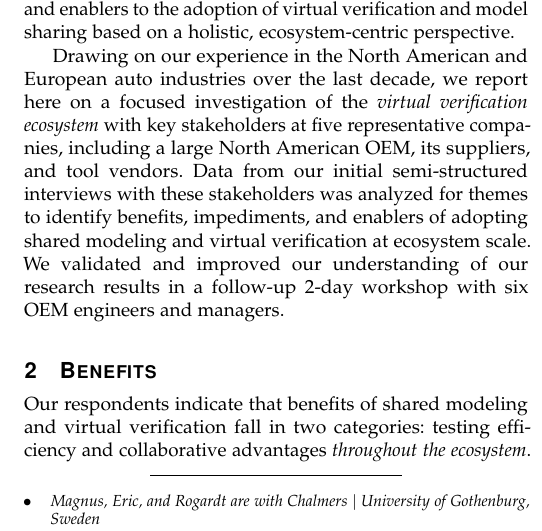
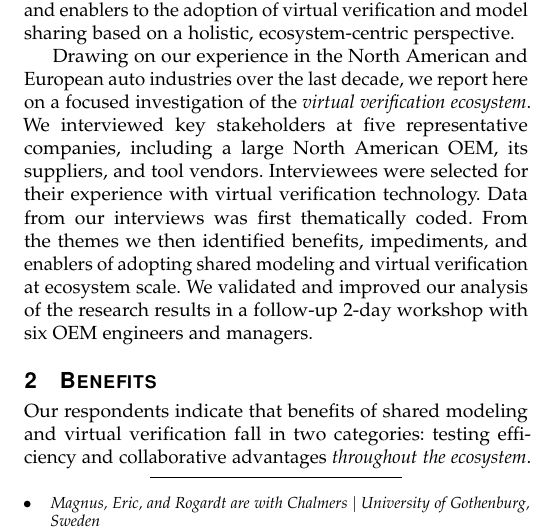
Before and after one commit to magagr/automotive_virtual_verification_ecosystem, a LaTeX paper (main.tex, which reads introduction.tex): part of one column of page 1 of 6, cut so that both start at the same text. Compiled offline with pdfLaTeX; a missing font is replaced by an installed copy or a similar font; a LaTeX package or settings file that is missing is left out.

Commit message:
Further elaboration on method.

```diff
--- a/introduction.tex
+++ b/introduction.tex
@@ -79,10 +79,11 @@ In today's economic climate this practice is however becoming less sustainable.
 %This paper presents benefits, enablers, and impediments to adoption by relevant stakeholders in the ecosystem; information useful when articulating a value proposition for overcoming  resistance to change.
 %, or at least possible ways to sell the value proposition.
 %we provide an overview of the technology area of focus.
-Drawing on our experience in the North American and European auto industries over the last decade, we report here on a focused investigation of the \emph{virtual verification ecosystem} with key stakeholders at five representative companies, including a large North American OEM, its suppliers, and tool vendors.
-Data from our initial semi-structured interviews with these stakeholders was analyzed for themes to identify benefits, impediments, and enablers of adopting shared modeling and virtual verification
-%in the \del{automotive model-driven}
-at ecosystem scale.
-We validated and improved our understanding of our research results in a follow-up 2-day workshop with six OEM engineers and managers.
+Drawing on our experience in the North American and European auto industries over the last decade, we report here on a focused investigation of the \emph{virtual verification ecosystem}.
+We interviewed key stakeholders at five representative companies, including a large North American OEM, its suppliers, and tool vendors.
+Interviewees were selected for their experience with virtual verification technology.
+Data from our interviews was first thematically coded.
+From the themes we then identified benefits, impediments, and enablers of adopting shared modeling and virtual verification at ecosystem scale.
+We validated and improved our analysis of the research results in a follow-up 2-day workshop with six OEM engineers and managers.
 
 %Tie into impediments and enablers
```
